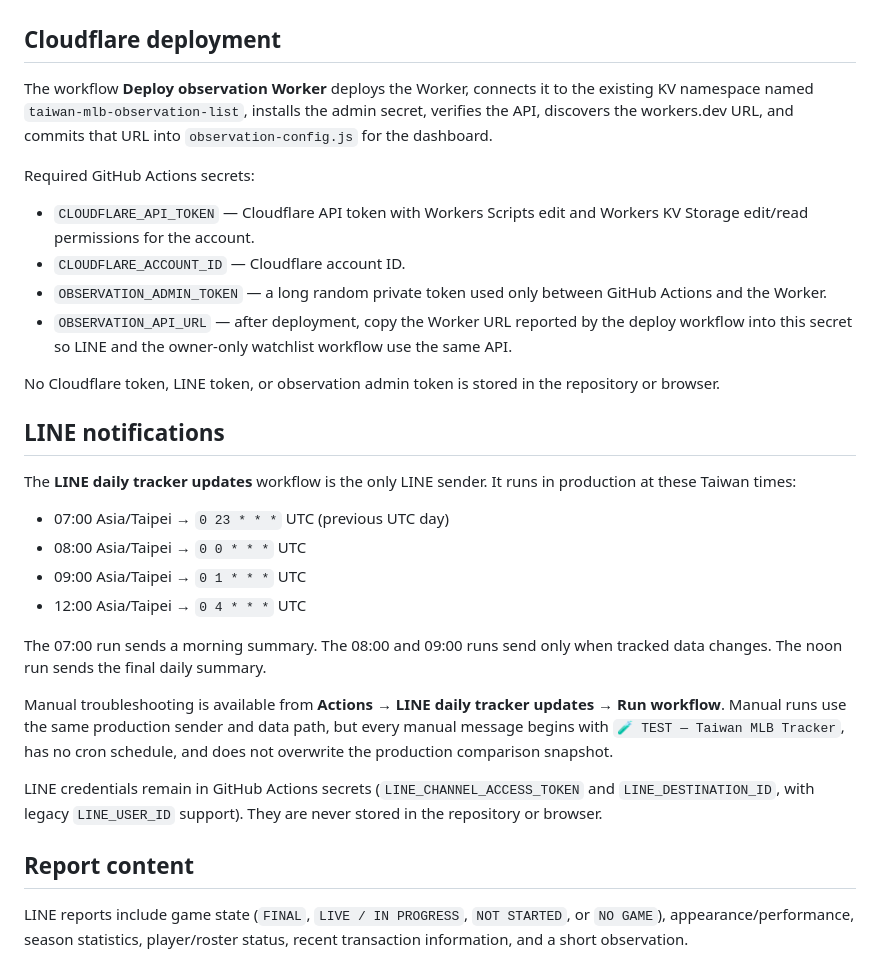
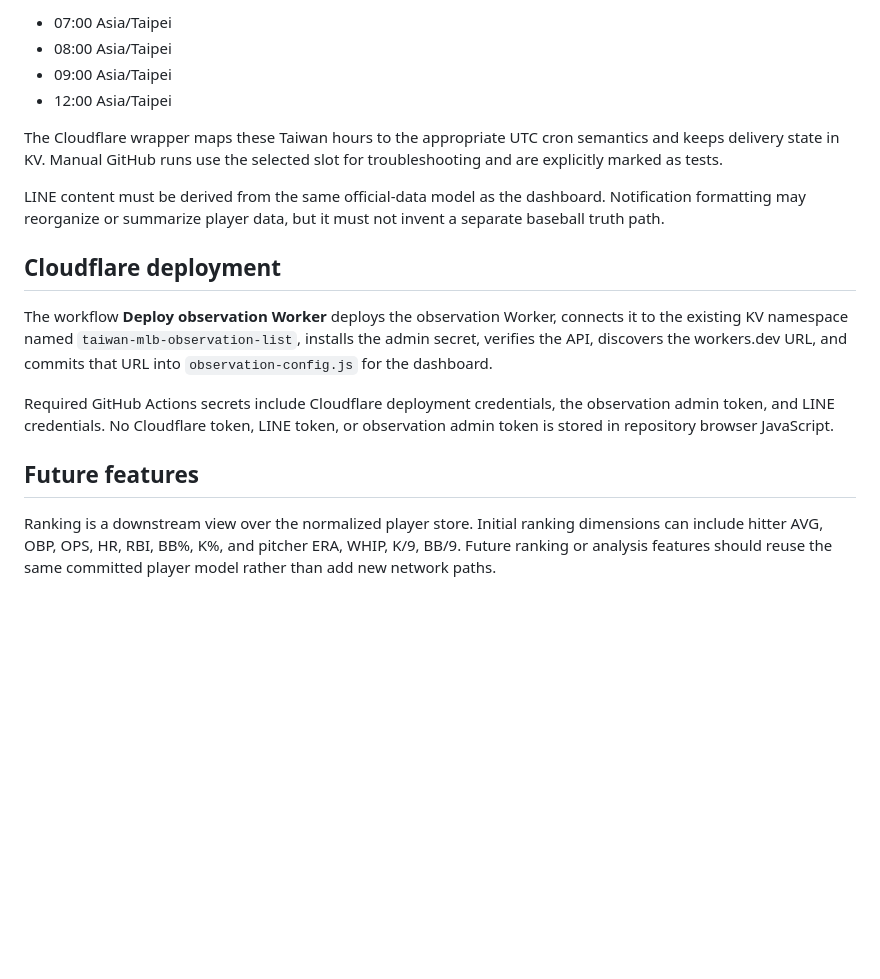
Before and after one commit to jonwang329/taiwan-mlb-tracker-, a Markdown page: README.md, the part around one of its changes. Rendered like a GitHub page; blank space fills up the shorter version.

```diff
--- a/README.md
+++ b/README.md
@@ -14,32 +48,18 @@ The website's **Manage** control searches MLB / MiLB players and prepares an Add
+- 07:00 Asia/Taipei
+- 08:00 Asia/Taipei
+- 09:00 Asia/Taipei
+- 12:00 Asia/Taipei
+
+The Cloudflare wrapper maps these Taiwan hours to the appropriate UTC cron semantics and keeps delivery state in KV. Manual GitHub runs use the selected slot for troubleshooting and are explicitly marked as tests.
+
+LINE content must be derived from the same official-data model as the dashboard. Notification formatting may reorganize or summarize player data, but it must not invent a separate baseball truth path.
 
 ## Cloudflare deployment
 
-The workflow **Deploy observation Worker** deploys the Worker, connects it to the existing KV namespace named `taiwan-mlb-observation-list`, installs the admin secret, verifies the API, discovers the workers.dev URL, and commits that URL into `observation-config.js` for the dashboard.
+The workflow **Deploy observation Worker** deploys the observation Worker, connects it to the existing KV namespace named `taiwan-mlb-observation-list`, installs the admin secret, verifies the API, discovers the workers.dev URL, and commits that URL into `observation-config.js` for the dashboard.
 
-Required GitHub Actions secrets:
+Required GitHub Actions secrets include Cloudflare deployment credentials, the observation admin token, and LINE credentials. No Cloudflare token, LINE token, or observation admin token is stored in repository browser JavaScript.
 
-- `CLOUDFLARE_API_TOKEN` — Cloudflare API token with Workers Scripts edit and Workers KV Storage edit/read permissions for the account.
-- `CLOUDFLARE_ACCOUNT_ID` — Cloudflare account ID.
-- `OBSERVATION_ADMIN_TOKEN` — a long random private token used only between GitHub Actions and the Worker.
-- `OBSERVATION_API_URL` — after deployment, copy the Worker URL reported by the deploy workflow into this secret so LINE and the owner-only watchlist workflow use the same API.
+## Future features
 
-No Cloudflare token, LINE token, or observation admin token is stored in the repository or browser.
-
-## LINE notifications
-
-The **LINE daily tracker updates** workflow is the only LINE sender. It runs in production at these Taiwan times:
-
-- 07:00 Asia/Taipei → `0 23 * * *` UTC (previous UTC day)
-- 08:00 Asia/Taipei → `0 0 * * *` UTC
-- 09:00 Asia/Taipei → `0 1 * * *` UTC
-- 12:00 Asia/Taipei → `0 4 * * *` UTC
-
-The 07:00 run sends a morning summary. The 08:00 and 09:00 runs send only when tracked data changes. The noon run sends the final daily summary.
-
-Manual troubleshooting is available from **Actions → LINE daily tracker updates → Run workflow**. Manual runs use the same production sender and data path, but every manual message begins with `🧪 TEST — Taiwan MLB Tracker`, has no cron schedule, and does not overwrite the production comparison snapshot.
-
-LINE credentials remain in GitHub Actions secrets (`LINE_CHANNEL_ACCESS_TOKEN` and `LINE_DESTINATION_ID`, with legacy `LINE_USER_ID` support). They are never stored in the repository or browser.
-
-## Report content
-
-LINE reports include game state (`FINAL`, `LIVE / IN PROGRESS`, `NOT STARTED`, or `NO GAME`), appearance/performance, season statistics, player/roster status, recent transaction information, and a short observation.
+Ranking is a downstream view over the normalized player store. Initial ranking dimensions can include hitter AVG, OBP, OPS, HR, RBI, BB%, K%, and pitcher ERA, WHIP, K/9, BB/9. Future ranking or analysis features should reuse the same committed player model rather than add new network paths.
```
Also changed, not shown: other parts of README.md (+39 -5 lines).
